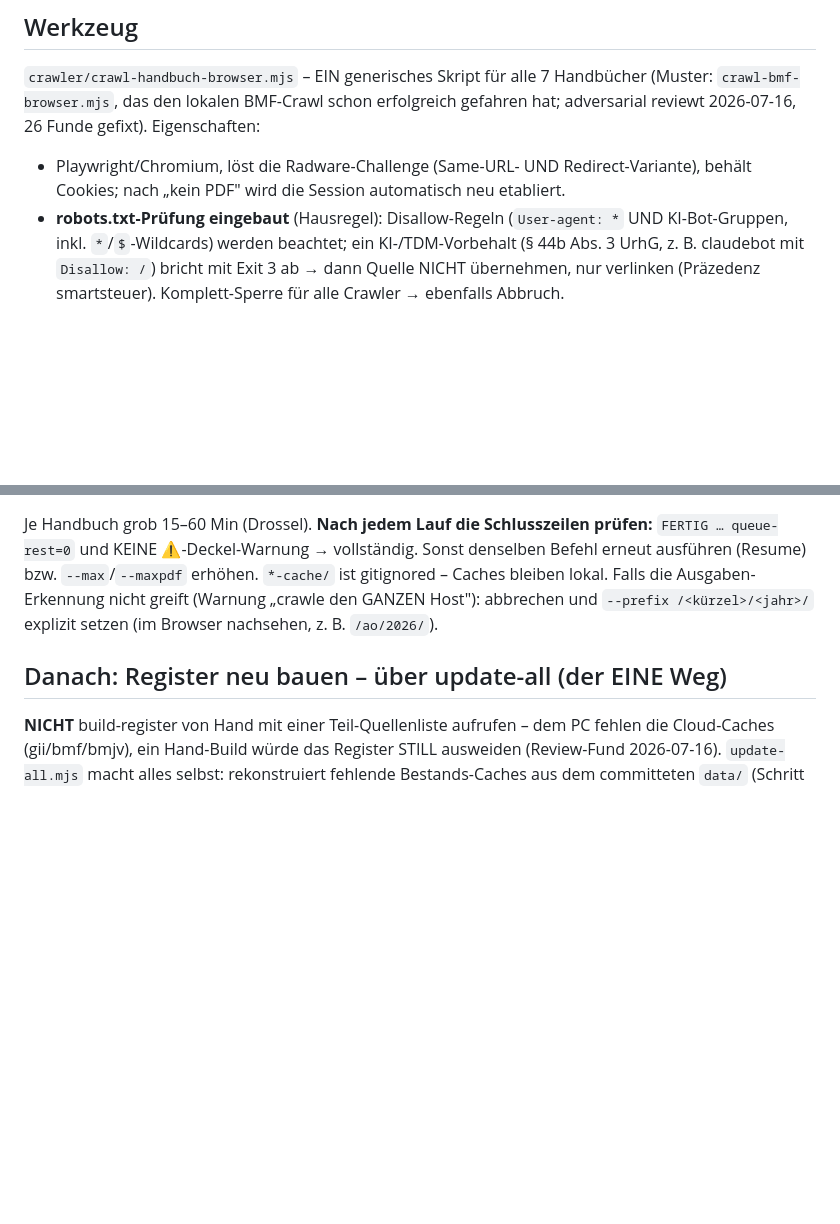
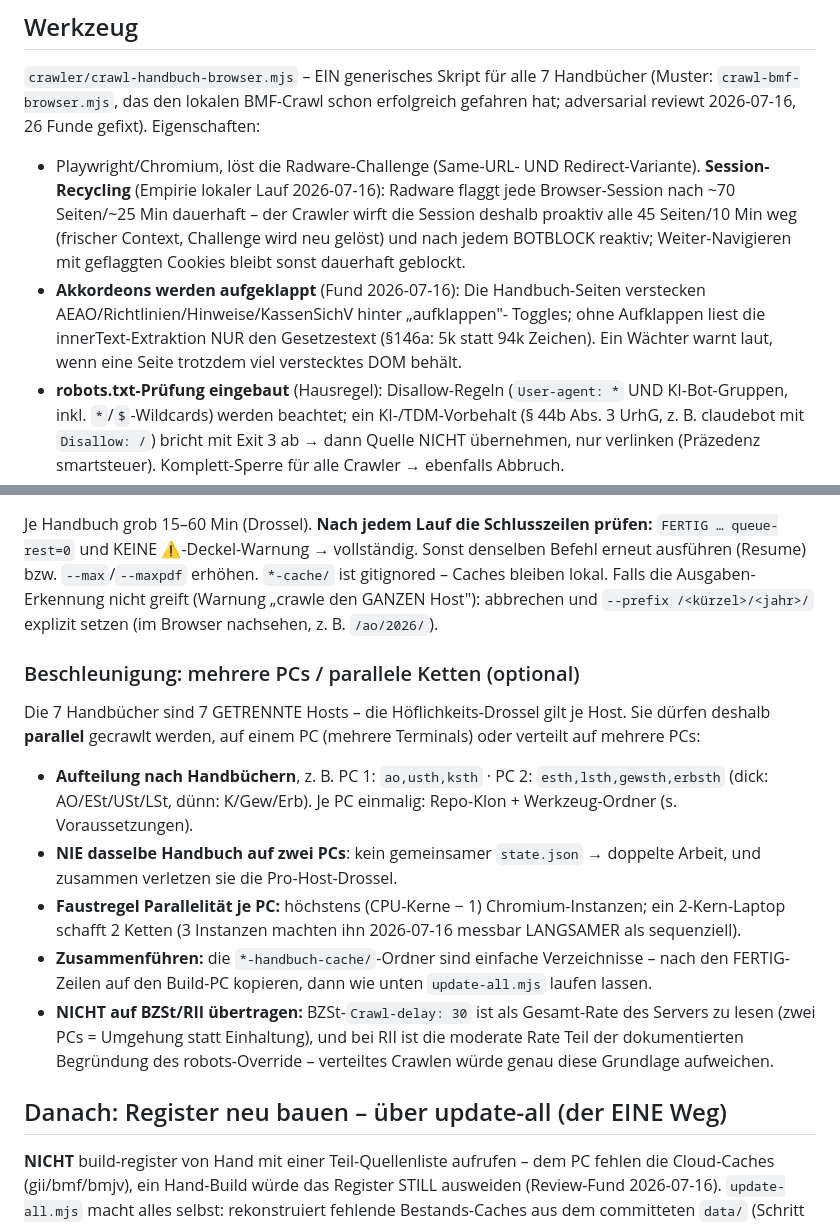
Before and after one commit to perschkramon-ui/Steuern-und-Gesetze, a Markdown page: docs/AUFTRAG-lokale-session.md, 2 parts joined by grey strips. Drawn GitHub-style; blank space fills up the shorter version.

Commit message:
Auftrags-Doku: Multi-PC-/Parallel-Variante + Radware-/Akkordeon-Empirie
- Neue Sektion "Beschleunigung: mehrere PCs / parallele Ketten": Handbuecher
  = getrennte Hosts, duerfen parallel (Aufteilung nach Handbuechern, nie
  dasselbe Handbuch doppelt, Faustregel Chromium-Instanzen je CPU, Caches
  zusammenkopieren); ausdruecklich NICHT auf BZSt (Crawl-delay 30 =
  Gesamt-Rate) und RII (moderate Rate = Teil des robots-Override) uebertragen.
- Werkzeug-Beschreibung aktualisiert: Session-Recycling (Radware-Budget
  ~70 Seiten/Session) und Akkordeon-Aufklappen (AEAO-Volltext) statt der
  veralteten "behaelt Cookies"-Beschreibung.

Co-Authored-By: Claude Fable 5 <noreply@anthropic.com>

```diff
--- a/docs/AUFTRAG-lokale-session.md
+++ b/docs/AUFTRAG-lokale-session.md
@@ -57,8 +57,17 @@ BMF-Crawl schon erfolgreich gefahren hat; adversarial reviewt 2026-07-16,
 26 Funde gefixt). Eigenschaften:
 
 - Playwright/Chromium, löst die Radware-Challenge (Same-URL- UND
-  Redirect-Variante), behält Cookies; nach „kein PDF" wird die Session
-  automatisch neu etabliert.
+  Redirect-Variante). **Session-Recycling** (Empirie lokaler Lauf 2026-07-16):
+  Radware flaggt jede Browser-Session nach ~70 Seiten/~25 Min dauerhaft –
+  der Crawler wirft die Session deshalb proaktiv alle 45 Seiten/10 Min weg
+  (frischer Context, Challenge wird neu gelöst) und nach jedem BOTBLOCK
+  reaktiv; Weiter-Navigieren mit geflaggten Cookies bleibt sonst dauerhaft
+  geblockt.
+- **Akkordeons werden aufgeklappt** (Fund 2026-07-16): Die Handbuch-Seiten
+  verstecken AEAO/Richtlinien/Hinweise/KassenSichV hinter „aufklappen"-
+  Toggles; ohne Aufklappen liest die innerText-Extraktion NUR den
+  Gesetzestext (§146a: 5k statt 94k Zeichen). Ein Wächter warnt laut, wenn
+  eine Seite trotzdem viel verstecktes DOM behält.
 - **robots.txt-Prüfung eingebaut** (Hausregel): Disallow-Regeln (`User-agent: *`
   UND KI-Bot-Gruppen, inkl. `*`/`$`-Wildcards) werden beachtet; ein
   KI-/TDM-Vorbehalt (§ 44b Abs. 3 UrhG, z. B. claudebot mit `Disallow: /`)
@@ -106,6 +115,29 @@ erhöhen. `*-cache/` ist gitignored – Caches bleiben lokal.
 Falls die Ausgaben-Erkennung nicht greift (Warnung „crawle den GANZEN Host"):
 abbrechen und `--prefix /<kürzel>/<jahr>/` explizit setzen (im Browser
 nachsehen, z. B. `/ao/2026/`).
+
+### Beschleunigung: mehrere PCs / parallele Ketten (optional)
+
+Die 7 Handbücher sind 7 GETRENNTE Hosts – die Höflichkeits-Drossel gilt je
+Host. Sie dürfen deshalb **parallel** gecrawlt werden, auf einem PC (mehrere
+Terminals) oder verteilt auf mehrere PCs:
+
+- **Aufteilung nach Handbüchern**, z. B. PC 1: `ao,usth,ksth` · PC 2:
+  `esth,lsth,gewsth,erbsth` (dick: AO/ESt/USt/LSt, dünn: K/Gew/Erb).
+  Je PC einmalig: Repo-Klon + Werkzeug-Ordner (s. Voraussetzungen).
+- **NIE dasselbe Handbuch auf zwei PCs**: kein gemeinsamer `state.json` →
+  doppelte Arbeit, und zusammen verletzen sie die Pro-Host-Drossel.
+- **Faustregel Parallelität je PC:** höchstens (CPU-Kerne − 1)
+  Chromium-Instanzen; ein 2-Kern-Laptop schafft 2 Ketten (3 Instanzen
+  machten ihn 2026-07-16 messbar LANGSAMER als sequenziell).
+- **Zusammenführen:** die `*-handbuch-cache/`-Ordner sind einfache
+  Verzeichnisse – nach den FERTIG-Zeilen auf den Build-PC kopieren, dann
+  wie unten `update-all.mjs` laufen lassen.
+- **NICHT auf BZSt/RII übertragen:** BZSt-`Crawl-delay: 30` ist als
+  Gesamt-Rate des Servers zu lesen (zwei PCs = Umgehung statt Einhaltung),
+  und bei RII ist die moderate Rate Teil der dokumentierten Begründung des
+  robots-Override – verteiltes Crawlen würde genau diese Grundlage
+  aufweichen.
 
 ## Danach: Register neu bauen – über update-all (der EINE Weg)
 
```
